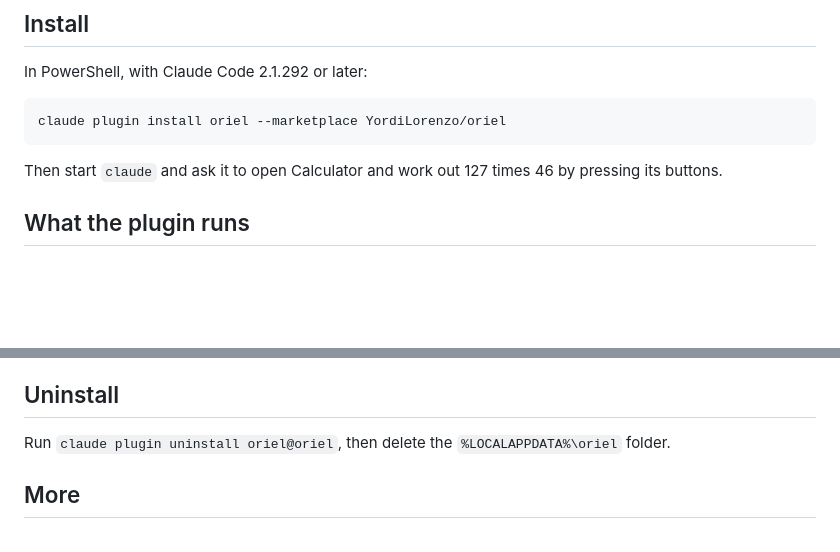
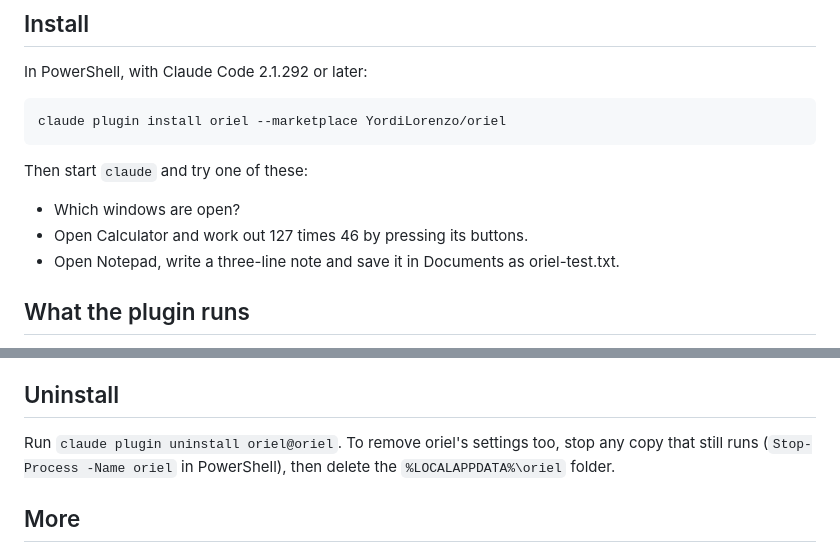
Before and after one commit to YordiLorenzo/oriel, a Markdown page: plugins/oriel/README.md, 2 parts joined by grey strips. Drawn GitHub-style; blank space fills up the shorter version.

Commit message:
Plugin README: three example prompts; stop oriel before deleting its settings folder

````diff
--- a/plugins/oriel/README.md
+++ b/plugins/oriel/README.md
@@ -26,7 +26,11 @@ In PowerShell, with Claude Code 2.1.292 or later:
 claude plugin install oriel --marketplace YordiLorenzo/oriel
 ```
 
-Then start `claude` and ask it to open Calculator and work out 127 times 46 by pressing its buttons.
+Then start `claude` and try one of these:
+
+- Which windows are open?
+- Open Calculator and work out 127 times 46 by pressing its buttons.
+- Open Notepad, write a three-line note and save it in Documents as oriel-test.txt.
 
 ## What the plugin runs
 
@@ -58,7 +62,8 @@ program that sends keystrokes and reads other windows.
 
 ## Uninstall
 
-Run `claude plugin uninstall oriel@oriel`, then delete the `%LOCALAPPDATA%\oriel` folder.
+Run `claude plugin uninstall oriel@oriel`. To remove oriel's settings too, stop any copy that still runs
+(`Stop-Process -Name oriel` in PowerShell), then delete the `%LOCALAPPDATA%\oriel` folder.
 
 ## More
 
````
Also changed, not shown: README.md (+2 -1 lines).
